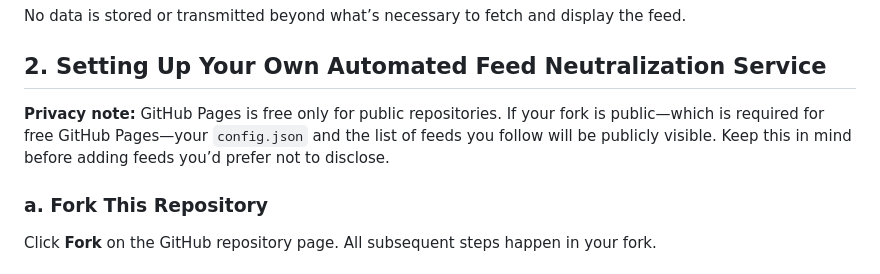
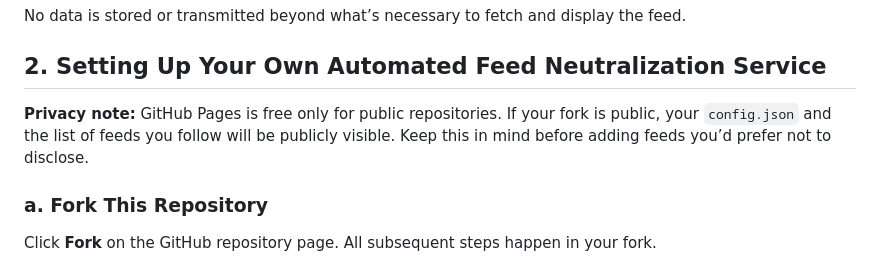
Before and after one commit to iadefensa/feed-ghost, a Markdown page: README.md, the part around the change. Drawn GitHub-style.

Commit message:
docs: remove superfluous note
Signed-off-by: Jens Oliver Meiert <jens@meiert.com>

```diff
--- a/README.md
+++ b/README.md
@@ -18,7 +18,7 @@ No data is stored or transmitted beyond what’s necessary to fetch and display
 
 ## 2. Setting Up Your Own Automated Feed Neutralization Service
 
-**Privacy note:** GitHub Pages is free only for public repositories. If your fork is public—which is required for free GitHub Pages—your `config.json` and the list of feeds you follow will be publicly visible. Keep this in mind before adding feeds you’d prefer not to disclose.
+**Privacy note:** GitHub Pages is free only for public repositories. If your fork is public, your `config.json` and the list of feeds you follow will be publicly visible. Keep this in mind before adding feeds you’d prefer not to disclose.
 
 ### a. Fork This Repository
 
```
